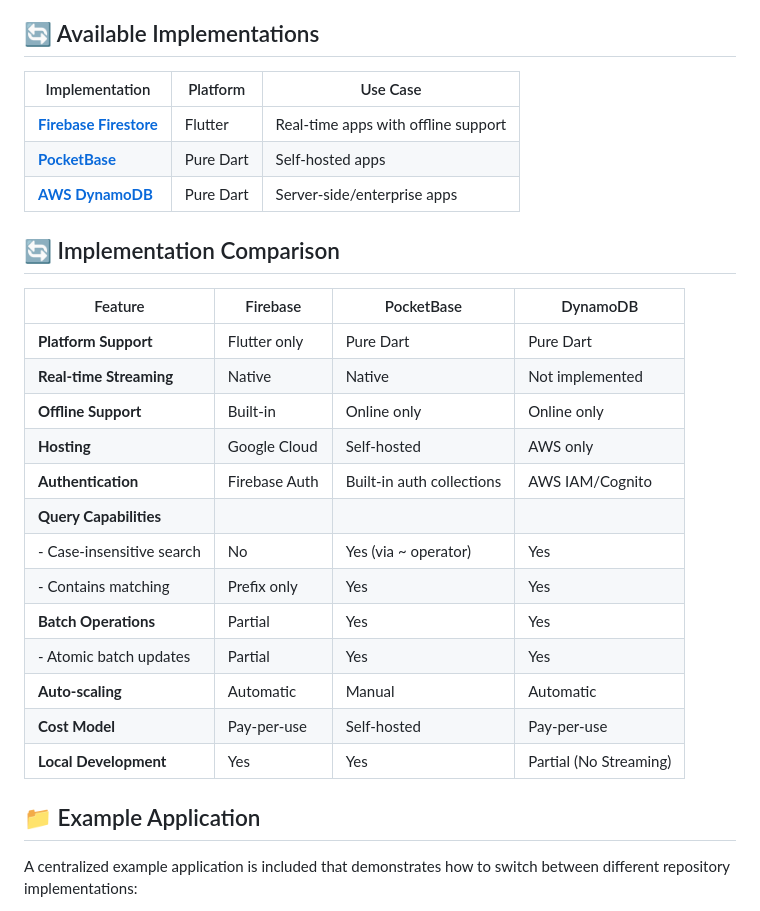
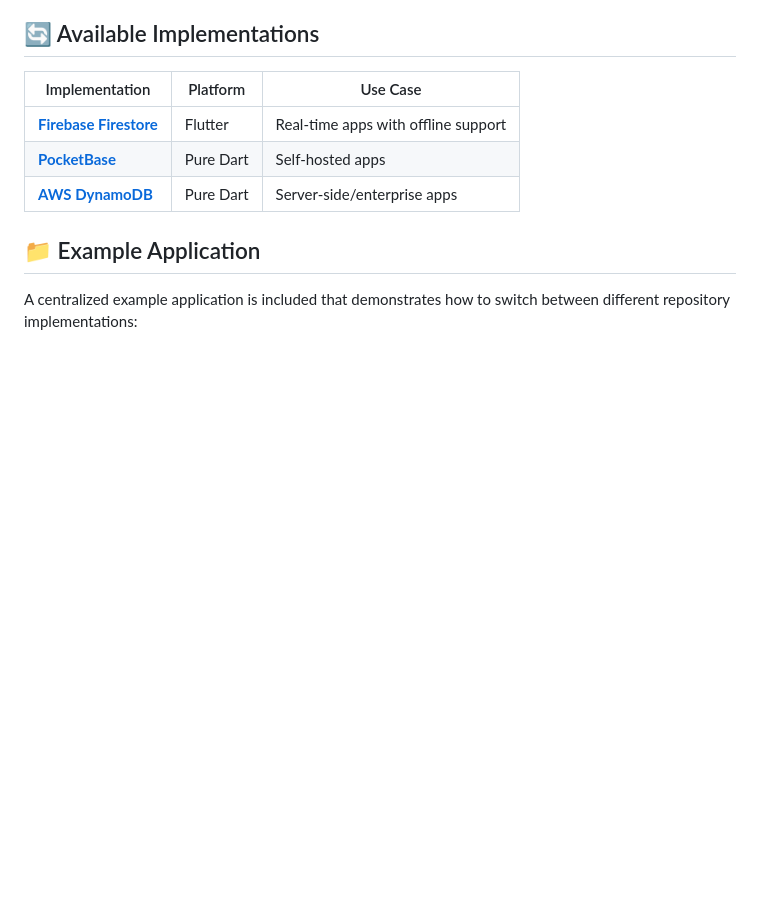
Before and after one commit to WAMF/kiss_repository, a Markdown page: README.md, the part around the change. Drawn GitHub-style; blank space fills up the shorter version.

Commit message:
docs: Remove Implementation Comparison table

```diff
--- a/README.md
+++ b/README.md
@@ -188,23 +188,6 @@ Add your implementation to the comparison table below, documenting capabilities,
 | **[PocketBase](https://github.com/WAMF/kiss_pocketbase_repository)** | Pure Dart | Self-hosted apps |
 | **[AWS DynamoDB](https://github.com/WAMF/kiss_dynamodb_repository)** | Pure Dart | Server-side/enterprise apps |
 
-## 🔄 Implementation Comparison
-
-| Feature | Firebase | PocketBase | DynamoDB |
-|---------|----------|------------|----------|
-| **Platform Support** | Flutter only | Pure Dart | Pure Dart |
-| **Real-time Streaming** | Native | Native | Not implemented |
-| **Offline Support** | Built-in | Online only | Online only |
-| **Hosting** | Google Cloud | Self-hosted | AWS only |
-| **Authentication** | Firebase Auth | Built-in auth collections | AWS IAM/Cognito |
-| **Query Capabilities** | | | |
-| - Case-insensitive search | No | Yes (via ~ operator) | Yes |
-| - Contains matching | Prefix only | Yes | Yes |
-| **Batch Operations** | Partial | Yes | Yes |
-| - Atomic batch updates | Partial | Yes | Yes |
-| **Auto-scaling** | Automatic | Manual | Automatic |
-| **Cost Model** | Pay-per-use | Self-hosted | Pay-per-use |
-| **Local Development** | Yes | Yes | Partial (No Streaming)|
 
 ## 📁 Example Application
 
```
